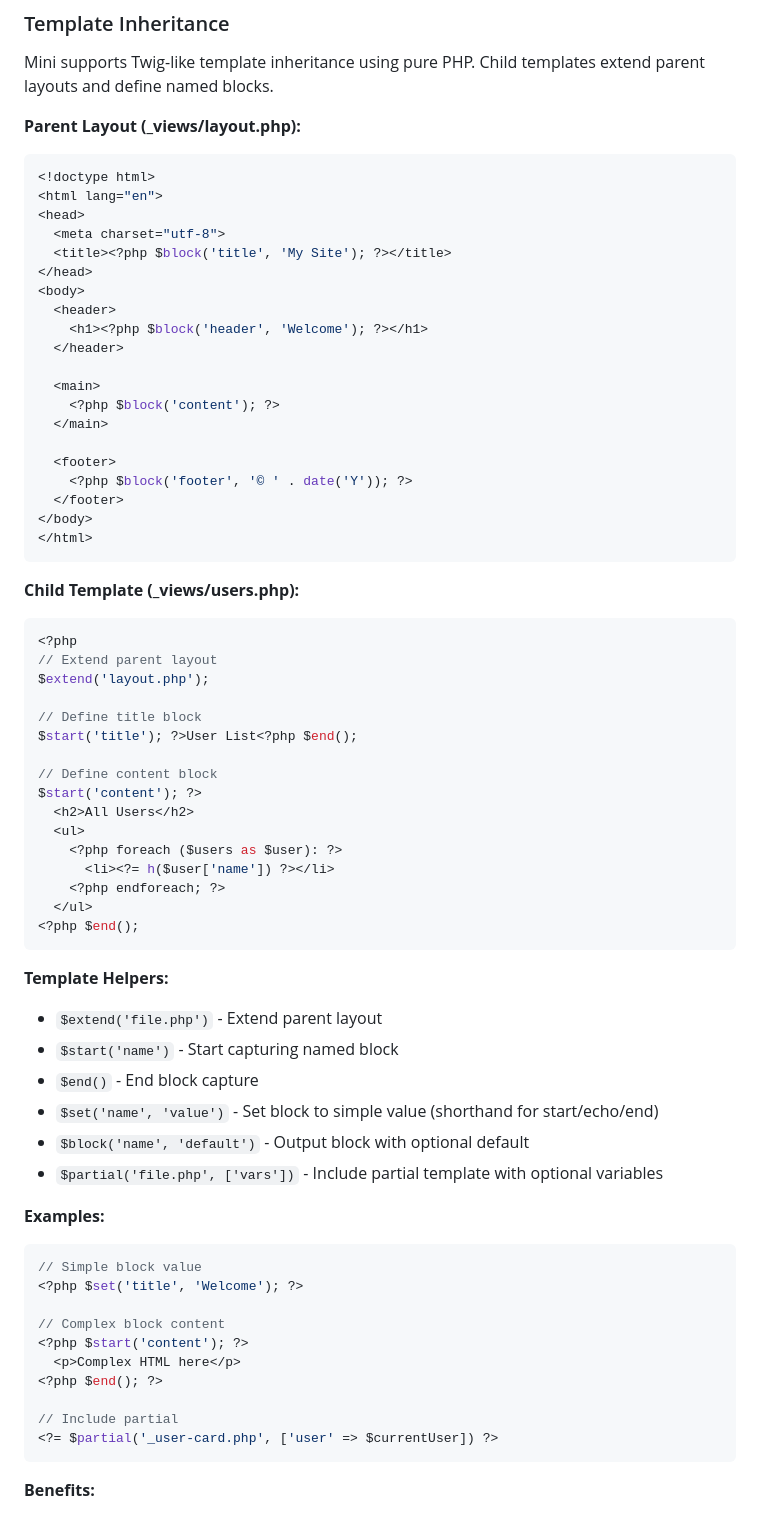
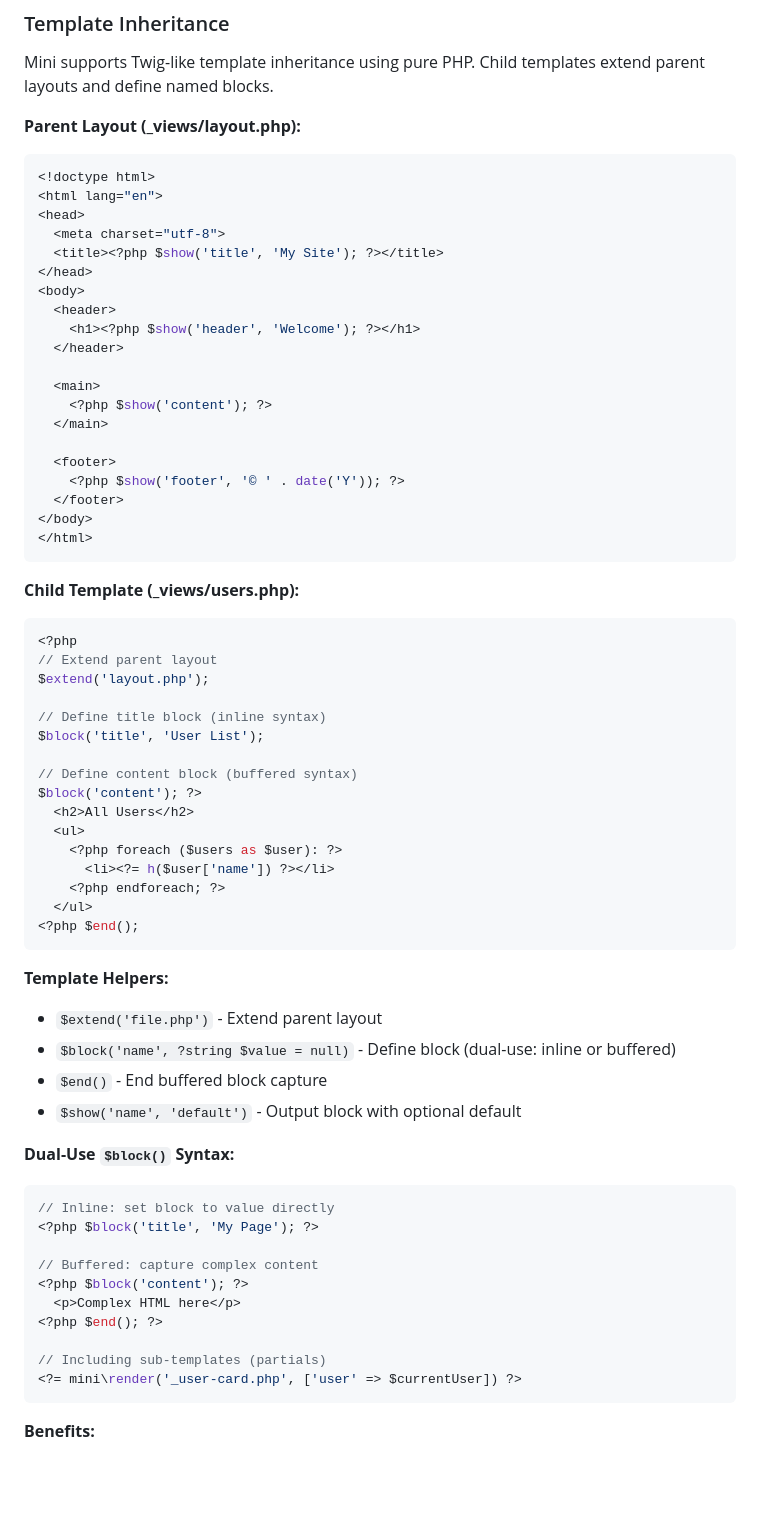
Before and after one commit to frodeborli/fubber-mini, a Markdown page: README.md, the part around the change. GitHub-like rendering; blank space fills up the shorter version.

````diff
--- a/README.md
+++ b/README.md
@@ -741,19 +741,19 @@ Mini supports Twig-like template inheritance using pure PHP. Child templates ext
 <html lang="en">
 <head>
   <meta charset="utf-8">
-  <title><?php $block('title', 'My Site'); ?></title>
+  <title><?php $show('title', 'My Site'); ?></title>
 </head>
 <body>
   <header>
-    <h1><?php $block('header', 'Welcome'); ?></h1>
+    <h1><?php $show('header', 'Welcome'); ?></h1>
   </header>
 
   <main>
-    <?php $block('content'); ?>
+    <?php $show('content'); ?>
   </main>
 
   <footer>
-    <?php $block('footer', '© ' . date('Y')); ?>
+    <?php $show('footer', '© ' . date('Y')); ?>
   </footer>
 </body>
 </html>
@@ -765,11 +765,11 @@ Mini supports Twig-like template inheritance using pure PHP. Child templates ext
 // Extend parent layout
 $extend('layout.php');
 
-// Define title block
-$start('title'); ?>User List<?php $end();
+// Define title block (inline syntax)
+$block('title', 'User List');
 
-// Define content block
-$start('content'); ?>
+// Define content block (buffered syntax)
+$block('content'); ?>
   <h2>All Users</h2>
   <ul>
     <?php foreach ($users as $user): ?>
@@ -781,24 +781,22 @@ $start('content'); ?>
 
 **Template Helpers:**
 - `$extend('file.php')` - Extend parent layout
-- `$start('name')` - Start capturing named block
-- `$end()` - End block capture
-- `$set('name', 'value')` - Set block to simple value (shorthand for start/echo/end)
-- `$block('name', 'default')` - Output block with optional default
-- `$partial('file.php', ['vars'])` - Include partial template with optional variables
+- `$block('name', ?string $value = null)` - Define block (dual-use: inline or buffered)
+- `$end()` - End buffered block capture
+- `$show('name', 'default')` - Output block with optional default
 
-**Examples:**
+**Dual-Use `$block()` Syntax:**
 ```php
-// Simple block value
-<?php $set('title', 'Welcome'); ?>
+// Inline: set block to value directly
+<?php $block('title', 'My Page'); ?>
 
-// Complex block content
-<?php $start('content'); ?>
+// Buffered: capture complex content
+<?php $block('content'); ?>
   <p>Complex HTML here</p>
 <?php $end(); ?>
 
-// Include partial
-<?= $partial('_user-card.php', ['user' => $currentUser]) ?>
+// Including sub-templates (partials)
+<?= mini\render('_user-card.php', ['user' => $currentUser]) ?>
 ```
 
 **Benefits:**
````
Also changed, not shown: REFERENCE.md (+26 -14 lines).
